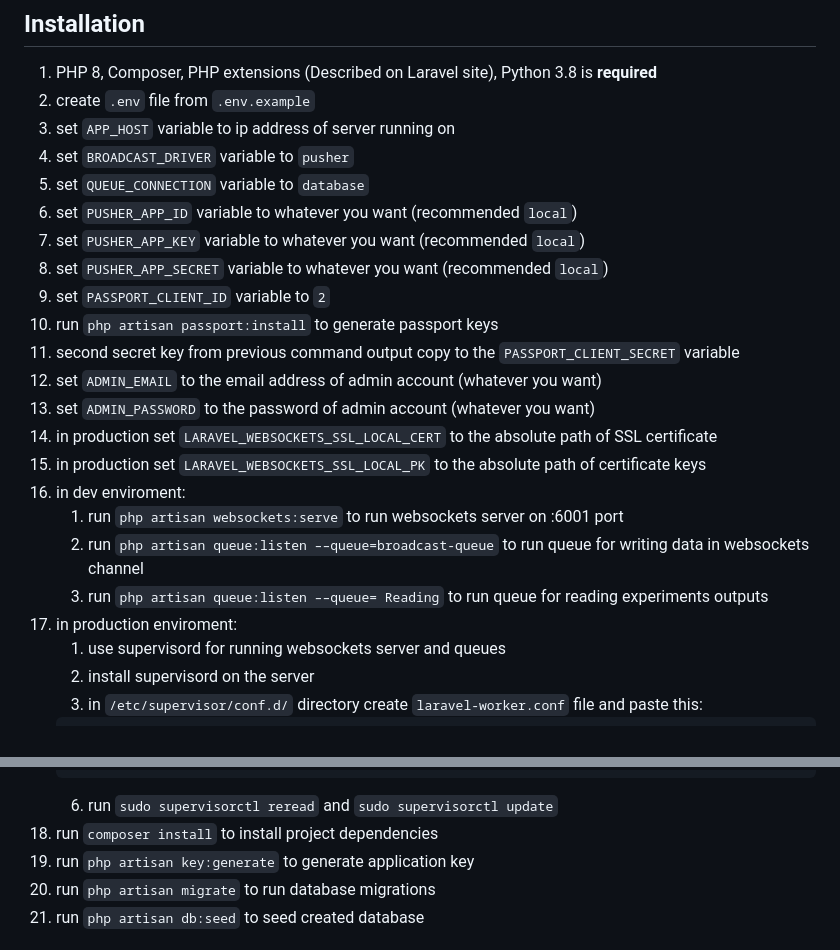
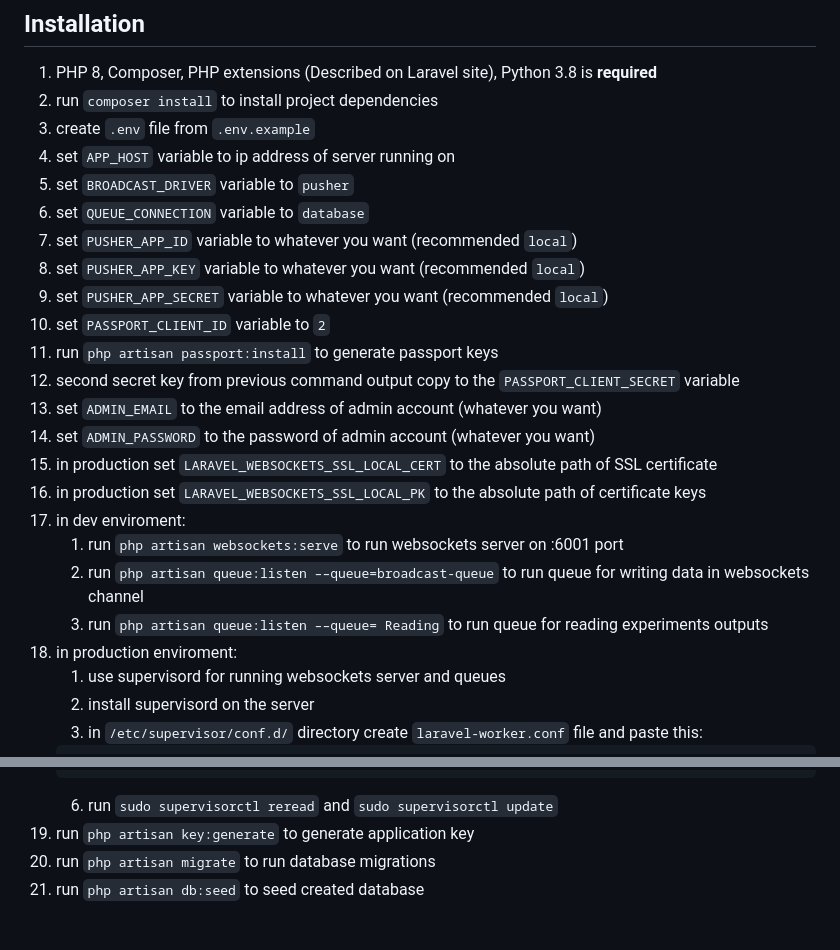
Before and after one commit to dushky/olm_experiment_api, a Markdown page: README.md, 2 parts joined by grey strips. Drawn GitHub-style.

Commit message:
docs: edit installation

````diff
--- a/README.md
+++ b/README.md
@@ -10,25 +10,26 @@
 ## Installation
 
 1. PHP 8, Composer, PHP extensions (Described on Laravel site), Python 3.8 is **required**
-2. create ```.env``` file from ```.env.example```
-3. set ```APP_HOST``` variable to ip address of server running on
-4. set ```BROADCAST_DRIVER``` variable to ```pusher```
-5. set ```QUEUE_CONNECTION``` variable to ```database```
-6. set ```PUSHER_APP_ID``` variable to whatever you want (recommended ```local```)
-7. set ```PUSHER_APP_KEY``` variable to whatever you want (recommended ```local```)
-8. set ```PUSHER_APP_SECRET``` variable to whatever you want (recommended ```local```)
-9. set ```PASSPORT_CLIENT_ID``` variable to ```2```
-10. run ```php artisan passport:install``` to generate passport keys
-11. second secret key from previous command output copy to the ```PASSPORT_CLIENT_SECRET``` variable
-12. set ```ADMIN_EMAIL``` to the email address of admin account (whatever you want)
-13. set ```ADMIN_PASSWORD``` to the password of admin account (whatever you want)
-14. in production set ```LARAVEL_WEBSOCKETS_SSL_LOCAL_CERT``` to the absolute path of SSL certificate
-15. in production set ```LARAVEL_WEBSOCKETS_SSL_LOCAL_PK``` to the absolute path of certificate keys
-16. in dev enviroment:
+2. run ```composer install``` to install project dependencies
+3. create ```.env``` file from ```.env.example```
+4. set ```APP_HOST``` variable to ip address of server running on
+5. set ```BROADCAST_DRIVER``` variable to ```pusher```
+6. set ```QUEUE_CONNECTION``` variable to ```database```
+7. set ```PUSHER_APP_ID``` variable to whatever you want (recommended ```local```)
+8. set ```PUSHER_APP_KEY``` variable to whatever you want (recommended ```local```)
+9. set ```PUSHER_APP_SECRET``` variable to whatever you want (recommended ```local```)
+10. set ```PASSPORT_CLIENT_ID``` variable to ```2```
+11. run ```php artisan passport:install``` to generate passport keys
+12. second secret key from previous command output copy to the ```PASSPORT_CLIENT_SECRET``` variable
+13. set ```ADMIN_EMAIL``` to the email address of admin account (whatever you want)
+14. set ```ADMIN_PASSWORD``` to the password of admin account (whatever you want)
+15. in production set ```LARAVEL_WEBSOCKETS_SSL_LOCAL_CERT``` to the absolute path of SSL certificate
+16. in production set ```LARAVEL_WEBSOCKETS_SSL_LOCAL_PK``` to the absolute path of certificate keys
+17. in dev enviroment:
     1. run ```php artisan websockets:serve``` to run websockets server on :6001 port
     2. run ```php artisan queue:listen ––queue=broadcast-queue``` to run queue for writing data in websockets channel
     3. run ```php artisan queue:listen ––queue= Reading``` to run queue for reading experiments outputs
-17. in production enviroment:
+18. in production enviroment:
     1. use supervisord for running websockets server and queues
     2. install supervisord on the server
     3. in ```/etc/supervisor/conf.d/``` directory create ```laravel-worker.conf``` file and paste this:
@@ -77,7 +78,6 @@
     stopwaitsecs=3600
     ```
     6. run ```sudo supervisorctl reread``` and ```sudo supervisorctl update```
-18. run ```composer install``` to install project dependencies
 19. run ```php artisan key:generate``` to generate application key
 20. run ```php artisan migrate``` to run database migrations
 21. run ```php artisan db:seed``` to seed created database
````
